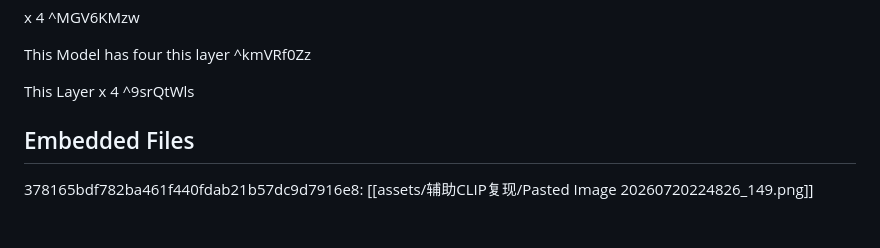
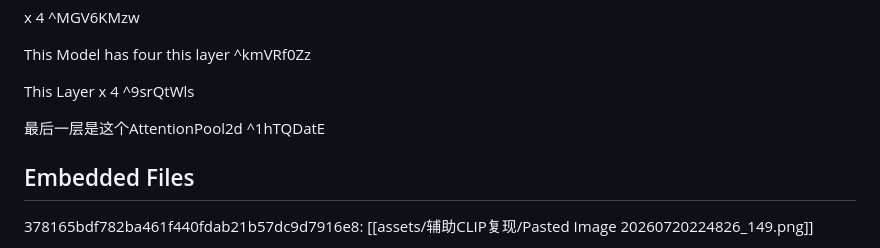
Before and after one commit to Fei-Fan-Child/ObsidianNoteBook, a Markdown page: MultiModel/辅助CLIP复现.md, the part around one of its changes. Rendered like a GitHub page; blank space fills up the shorter version.

```diff
--- a/MultiModel/辅助CLIP复现.md
+++ b/MultiModel/辅助CLIP复现.md
@@ -73,6 +73,8 @@ x 4 ^MGV6KMzw
 This Model has four this layer ^kmVRf0Zz
 
 This Layer x 4 ^9srQtWls
+
+最后一层是这个AttentionPool2d ^1hTQDatE
 
 ## Embedded Files
 378165bdf782ba461f440fdab21b57dc9d7916e8: [[assets/辅助CLIP复现/Pasted Image 20260720224826_149.png]]
```
Also changed, not shown: other parts of MultiModel/辅助CLIP复现.md (+7 -5 lines).
